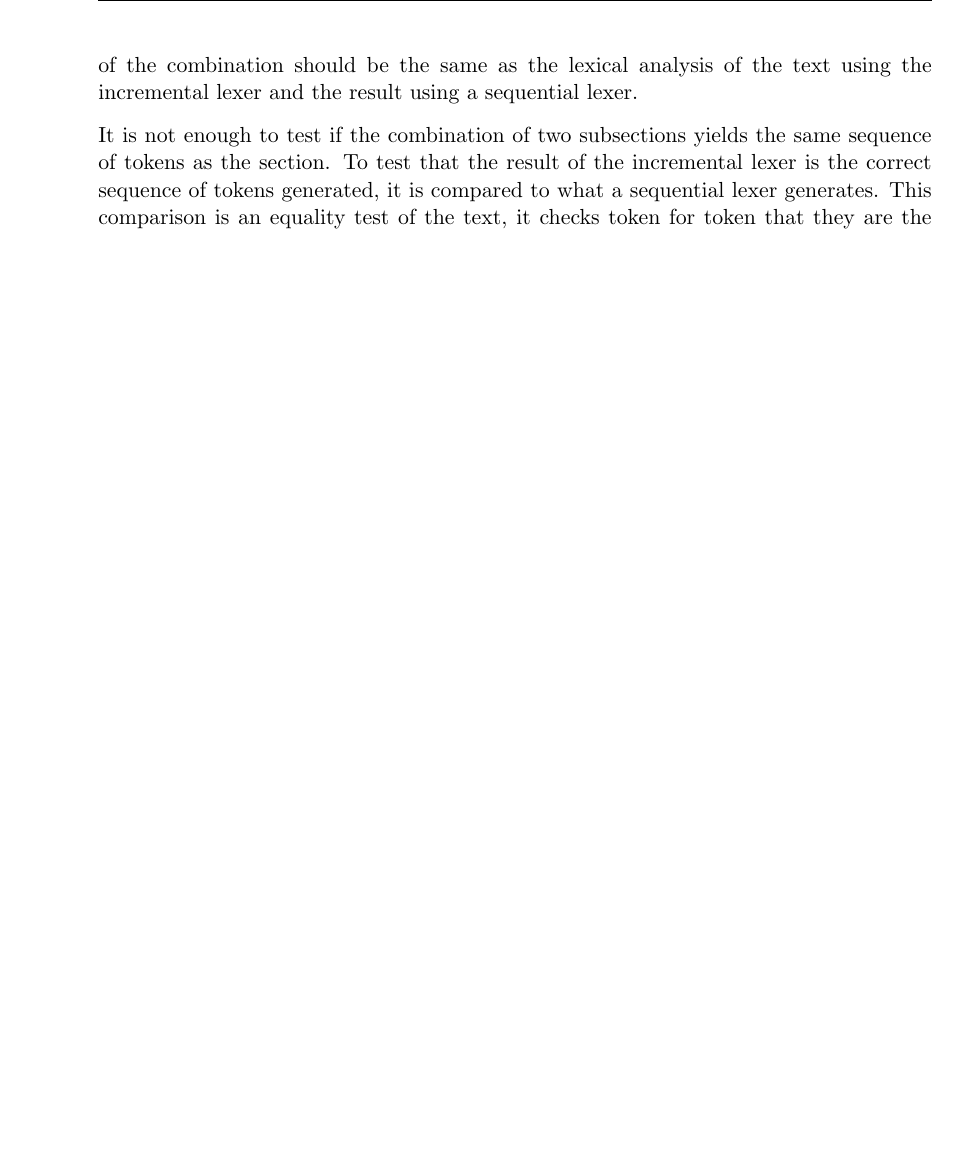
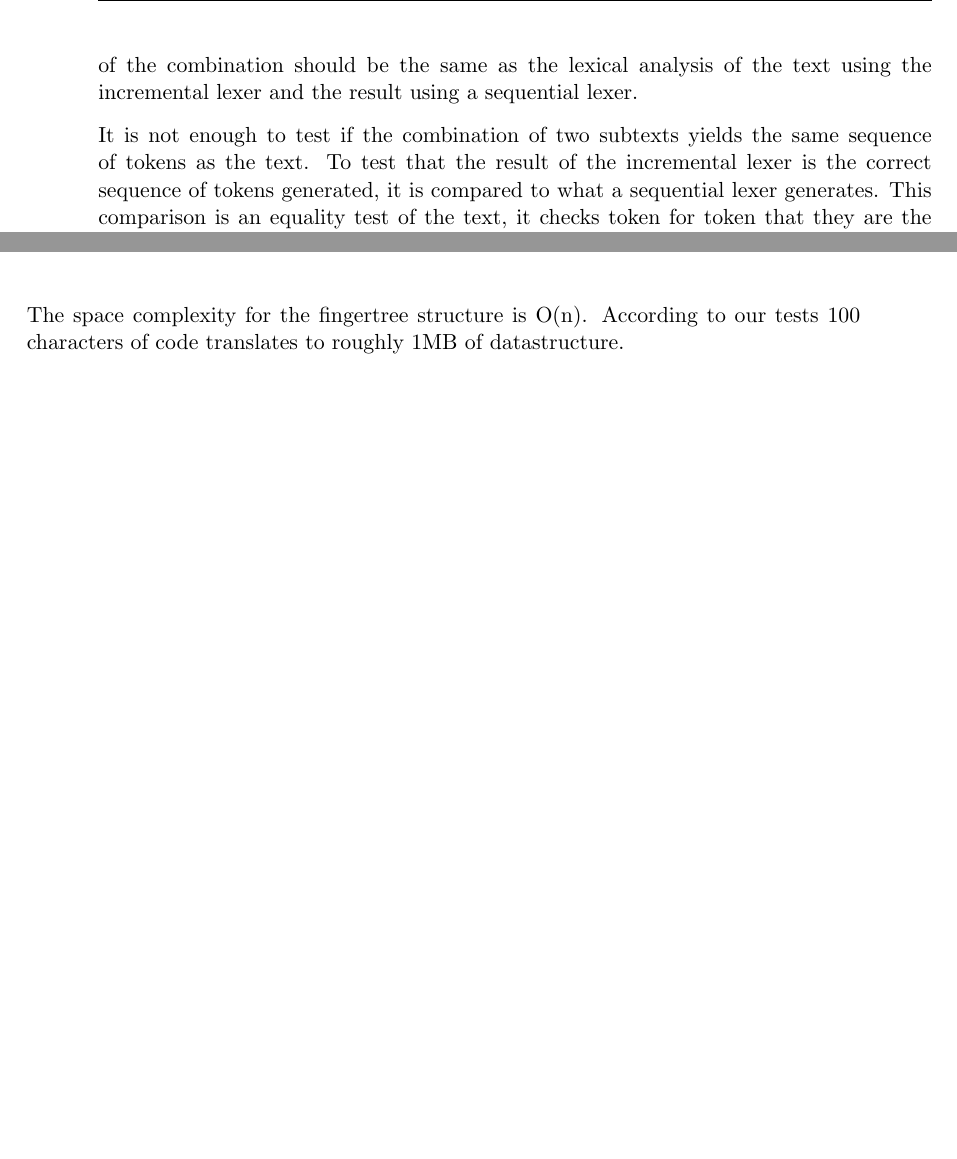
Before and after one commit to KoffKoff/LexGen, a LaTeX thesis (Report/main.tex, which reads Report/include/result.tex): part of page 32 of 37 before the commit and two parts of pages 32 and 33 of 37 after it, the two joined at a grey line, cut so that both start at the same text, the shorter picture padded with empty space. Compiled offline with pdfLaTeX.

Commit message:
some memtesting

```diff
--- a/Report/include/result.tex
+++ b/Report/include/result.tex
@@ -30,8 +30,8 @@ subtexts using the incremental lexer and then combining the results into one
 text. The result of the combination should be the same as the lexical analysis
 of the text using the incremental lexer and the result using a sequential lexer.
 
-It is not enough to test if the combination of two subsections yields the
-same sequence of tokens as the section. To test that the result of the
+It is not enough to test if the combination of two subtexts yields the
+same sequence of tokens as the text. To test that the result of the
 incremental lexer is the correct sequence of tokens generated, it is compared to
 what a sequential lexer generates. This comparison is an equality test of
 the text, it checks token for token that they are the same kind of token and
@@ -114,4 +114,7 @@ n    alex   upd
         \addplot table[x=n,y=upd] {data.csv};\addlegendentry{Incremental update}
     \end{axis}
 \end{tikzpicture}\\
+
+The space complexity for the fingertree structure is O(n). According to our
+tests 100 characters of code translates to roughly 1MB of datastructure.
 \end{example}
```
Also changed, not shown: 1 other file.
